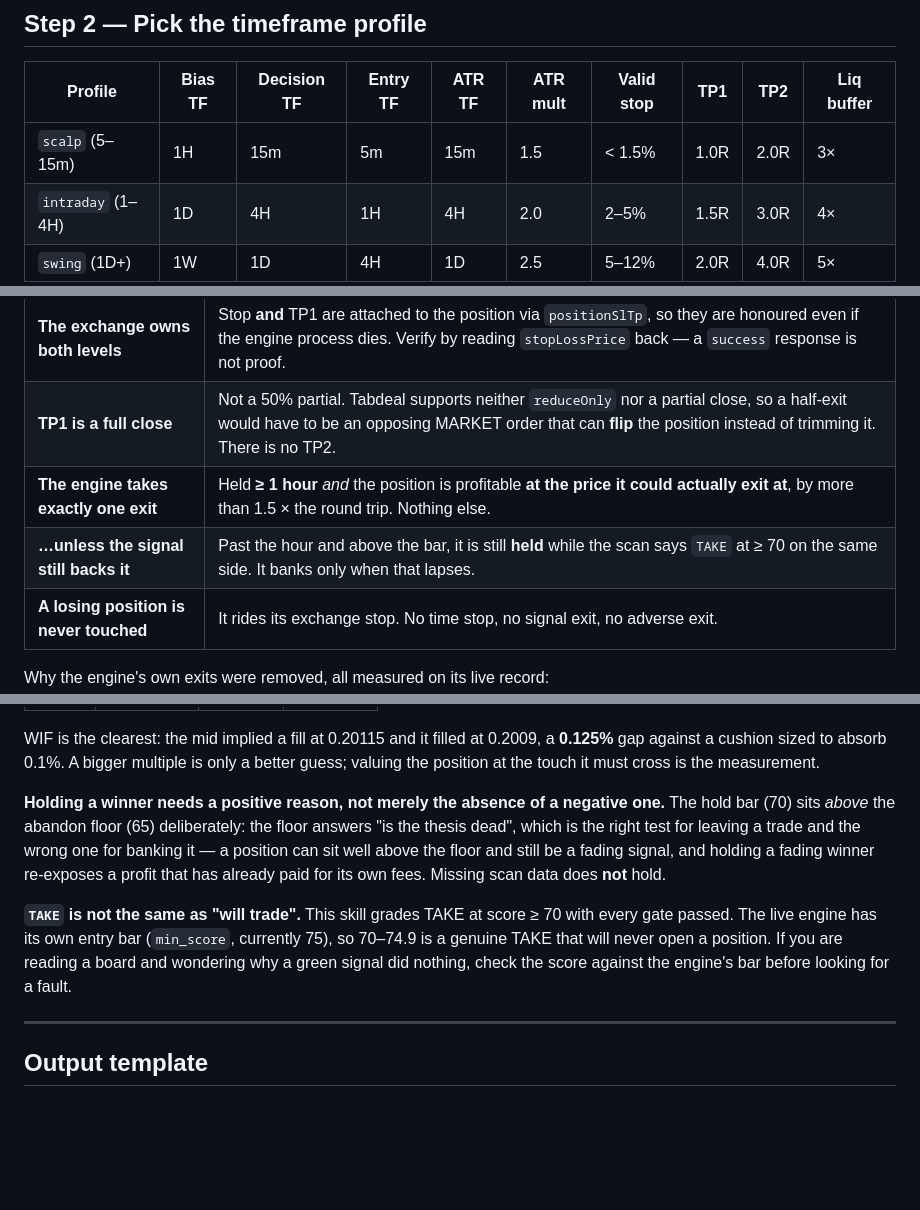
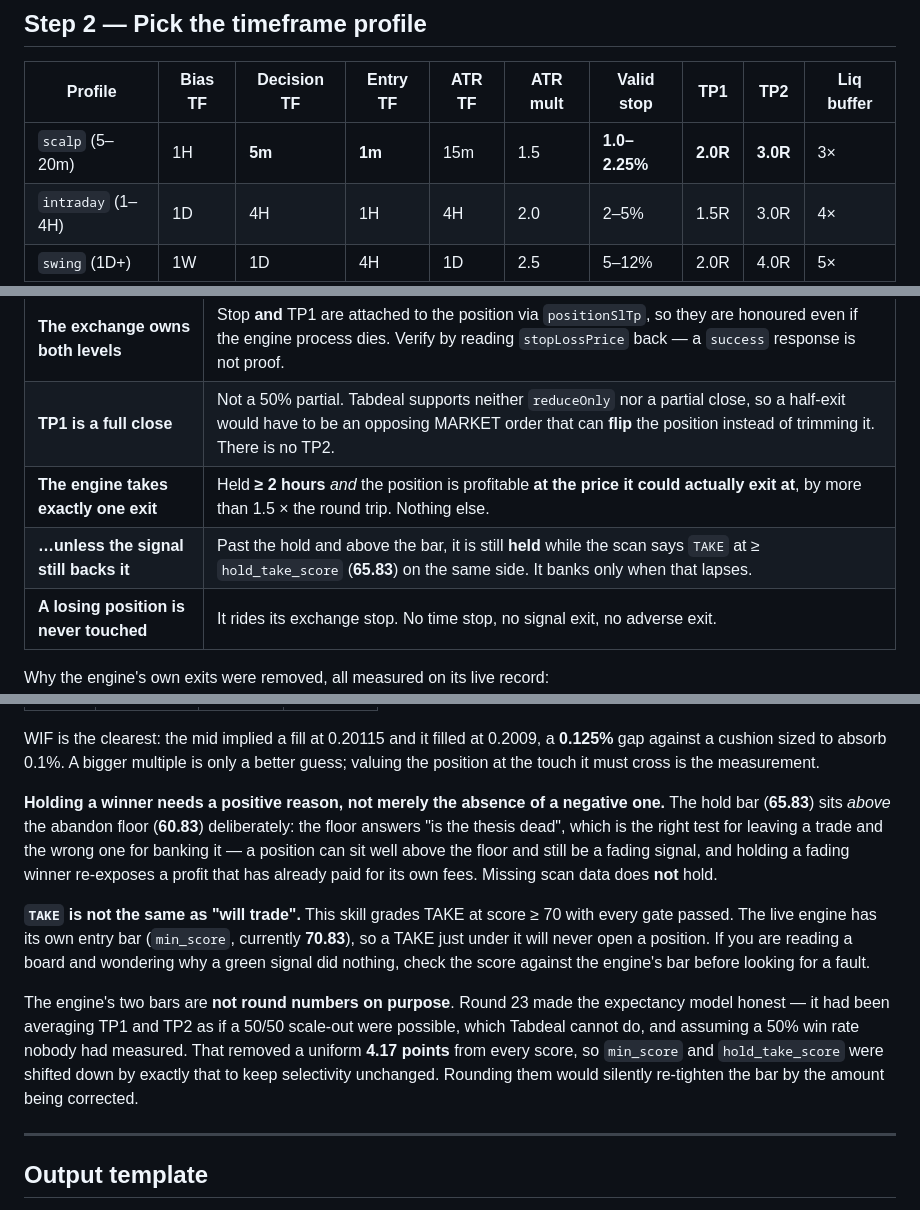
Before and after one commit to seiwaz/crypto-project, a Markdown page: skill/SKILL.md, 3 parts joined by grey strips. Drawn GitHub-style; blank space fills up the shorter version.

```diff
--- a/skill/SKILL.md
+++ b/skill/SKILL.md
@@ -94,7 +94,7 @@ Read `references/exchange-profiles.md` before computing anything for a named ven
 
 | Profile | Bias TF | Decision TF | Entry TF | ATR TF | ATR mult | Valid stop | TP1 | TP2 | Liq buffer |
 |---|---|---|---|---|---|---|---|---|---|
-| `scalp` (5–15m) | 1H | 15m | 5m | 15m | 1.5 | < 1.5% | 1.0R | 2.0R | 3× |
+| `scalp` (5–20m) | 1H | **5m** | **1m** | 15m | 1.5 | **1.0–2.25%** | **2.0R** | **3.0R** | 3× |
 | `intraday` (1–4H) | 1D | 4H | 1H | 4H | 2.0 | 2–5% | 1.5R | 3.0R | 4× |
 | `swing` (1D+) | 1W | 1D | 4H | 1D | 2.5 | 5–12% | 2.0R | 4.0R | 5× |
 
@@ -306,8 +356,8 @@ loss was round-trip fees, i.e. **71%**.
 |---|---|
 | **The exchange owns both levels** | Stop **and** TP1 are attached to the position via `positionSlTp`, so they are honoured even if the engine process dies. Verify by reading `stopLossPrice` back — a `success` response is not proof. |
 | **TP1 is a full close** | Not a 50% partial. Tabdeal supports neither `reduceOnly` nor a partial close, so a half-exit would have to be an opposing MARKET order that can **flip** the position instead of trimming it. There is no TP2. |
-| **The engine takes exactly one exit** | Held **≥ 1 hour** *and* the position is profitable **at the price it could actually exit at**, by more than 1.5 × the round trip. Nothing else. |
-| **…unless the signal still backs it** | Past the hour and above the bar, it is still **held** while the scan says `TAKE` at ≥ 70 on the same side. It banks only when that lapses. |
+| **The engine takes exactly one exit** | Held **≥ 2 hours** *and* the position is profitable **at the price it could actually exit at**, by more than 1.5 × the round trip. Nothing else. |
+| **…unless the signal still backs it** | Past the hold and above the bar, it is still **held** while the scan says `TAKE` at ≥ `hold_take_score` (**65.83**) on the same side. It banks only when that lapses. |
 | **A losing position is never touched** | It rides its exchange stop. No time stop, no signal exit, no adverse exit. |
 
 Why the engine's own exits were removed, all measured on its live record:
@@ -337,17 +387,25 @@ WIF is the clearest: the mid implied a fill at 0.20115 and it filled at 0.2009,
 better guess; valuing the position at the touch it must cross is the measurement.
 
 **Holding a winner needs a positive reason, not merely the absence of a negative
-one.** The hold bar (70) sits *above* the abandon floor (65) deliberately: the floor
+one.** The hold bar (**65.83**) sits *above* the abandon floor (**60.83**) deliberately: the floor
 answers "is the thesis dead", which is the right test for leaving a trade and the
 wrong one for banking it — a position can sit well above the floor and still be a
 fading signal, and holding a fading winner re-exposes a profit that has already paid
 for its own fees. Missing scan data does **not** hold.
 
 **`TAKE` is not the same as "will trade".** This skill grades TAKE at score ≥ 70 with
-every gate passed. The live engine has its own entry bar (`min_score`, currently 75),
-so 70–74.9 is a genuine TAKE that will never open a position. If you are reading a
+every gate passed. The live engine has its own entry bar (`min_score`, currently
+**70.83**), so a TAKE just under it will never open a position. If you are reading a
 board and wondering why a green signal did nothing, check the score against the
 engine's bar before looking for a fault.
+
+The engine's two bars are **not round numbers on purpose**. Round 23 made the
+expectancy model honest — it had been averaging TP1 and TP2 as if a 50/50 scale-out
+were possible, which Tabdeal cannot do, and assuming a 50% win rate nobody had
+measured. That removed a uniform **4.17 points** from every score, so `min_score`
+and `hold_take_score` were shifted down by exactly that to keep selectivity
+unchanged. Rounding them would silently re-tighten the bar by the amount being
+corrected.
 
 ---
 
```
Also changed, not shown: other parts of skill/SKILL.md (+50 -0 lines), CLAUDE.md (+26 -15 lines).
